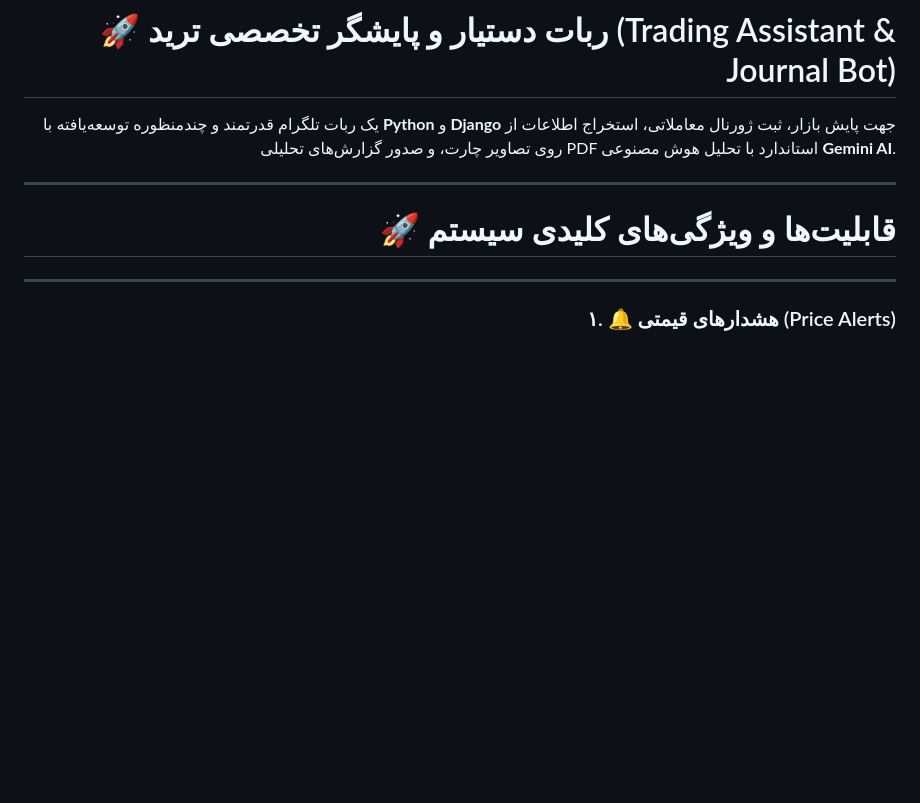
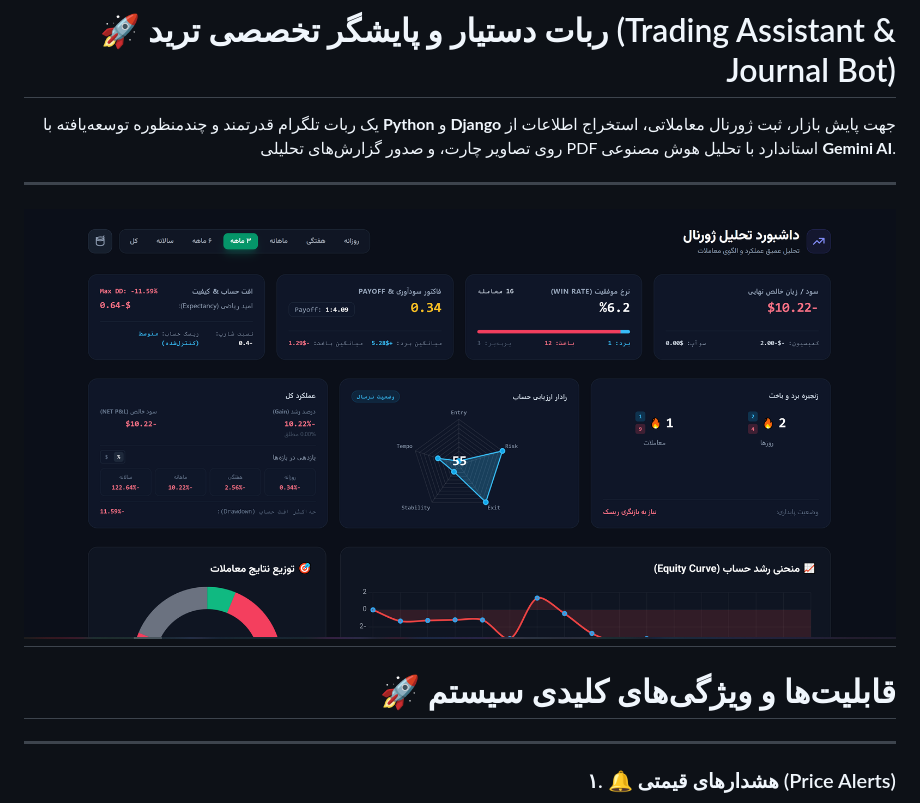
Before and after one commit to suniali/crypto75_bot, a Markdown page: README.md, the part around the change. Drawn GitHub-style; pictures changed too: screenshot1.png (added); blank space fills up the shorter version.

Commit message:
add project picture

```diff
--- a/README.md
+++ b/README.md
@@ -4,6 +4,8 @@
 
 یک ربات تلگرام قدرتمند و چندمنظوره توسعه‌یافته با **Python** و **Django** جهت پایش بازار، ثبت ژورنال معاملاتی، استخراج اطلاعات از روی تصاویر چارت، و صدور گزارش‌های تحلیلی PDF استاندارد با تحلیل هوش مصنوعی **Gemini AI**.
 
+---
+![تصویر پیش‌نمایش پروژه](./screenshot1.png)
 ---
 
 # 🚀 قابلیت‌ها و ویژگی‌های کلیدی سیستم
```
